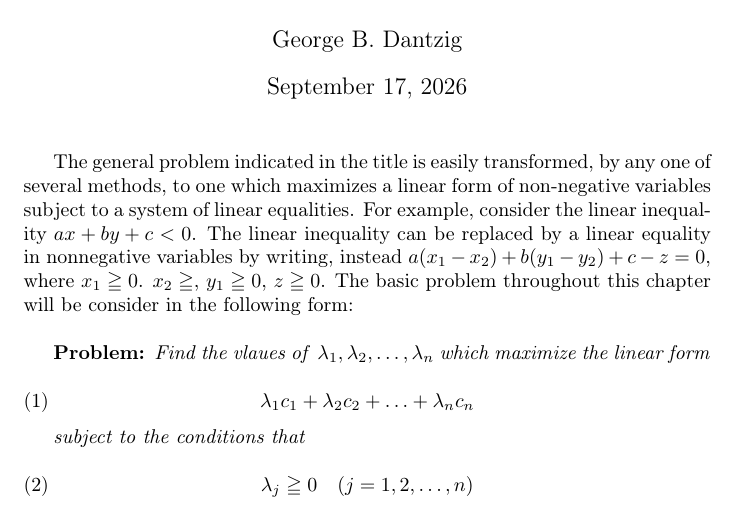
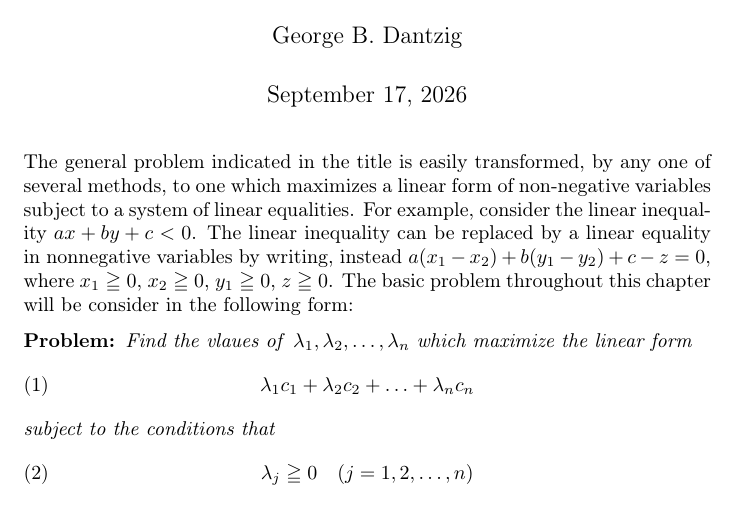
Before and after one commit to Ahkylez/Rewrite-of-Dantzig-foundational-Linear-Programming-Paper, a LaTeX document (main.tex): part of the page, cut so that both start at the same text. Compiled offline with pdfLaTeX.

Commit message:
Cleaned up the text, and add parskip package

```diff
--- a/main.tex
+++ b/main.tex
@@ -11,20 +15,17 @@
 \title{Maximization of a Linear Function of Variables Subject to Linear Inequalities}
 \maketitle
 
-The general problem indicated in the title is easily transformed, by any one of several methods, to one which maximizes a linear form of non-negative variables subject to a system of linear equalities. For example, consider the linear inequality $ax+by+c<0$. The linear inequality can be replaced by a linear equality in nonnegative variables by writing, instead $a(x_1-x_2) + b(y_1-y_2)+c-z=0$, where $x_1\geqq 0$. $x_2 \geqq$, $y_1 \geqq 0$, $z\geqq 0$. The basic problem throughout this chapter will be consider in the following form:
-\newline
+The general problem indicated in the title is easily transformed, by any one of several methods, to one which maximizes a linear form of non-negative variables subject to a system of linear equalities. For example, consider the linear inequality $ax+by+c<0$. The linear inequality can be replaced by a linear equality in nonnegative variables by writing, instead $a(x_1-x_2) + b(y_1-y_2)+c-z=0$, where $x_1\geqq 0$, $x_2 \geqq$  0, $y_1 \geqq 0$, $z\geqq 0$. The basic problem throughout this chapter will be consider in the following form:
+
+% With the addition of parskip make sure to not have newlines between the statements and hte equations. Doing so gives too much space above/below the equations.
 
 \textbf{Problem: }\textit{Find the vlaues of }$\lambda_1, \lambda_2, \dots,\lambda_n$ \textit{which maximize the linear form}
-
 \begin{equation}
 	\lambda_1 c_1 + \lambda_2 c_2 + \dots + \lambda_n c_n
 \end{equation}
-
 \textit{subject to the conditions that}
-
 \begin{equation}
 	\lambda_j \geqq 0 \quad (j=1,2,\dots, n)
 \end{equation}
 
-
 \end{document}
```
Also changed, not shown: main.pdf, main.tex (4 more changed lines).
